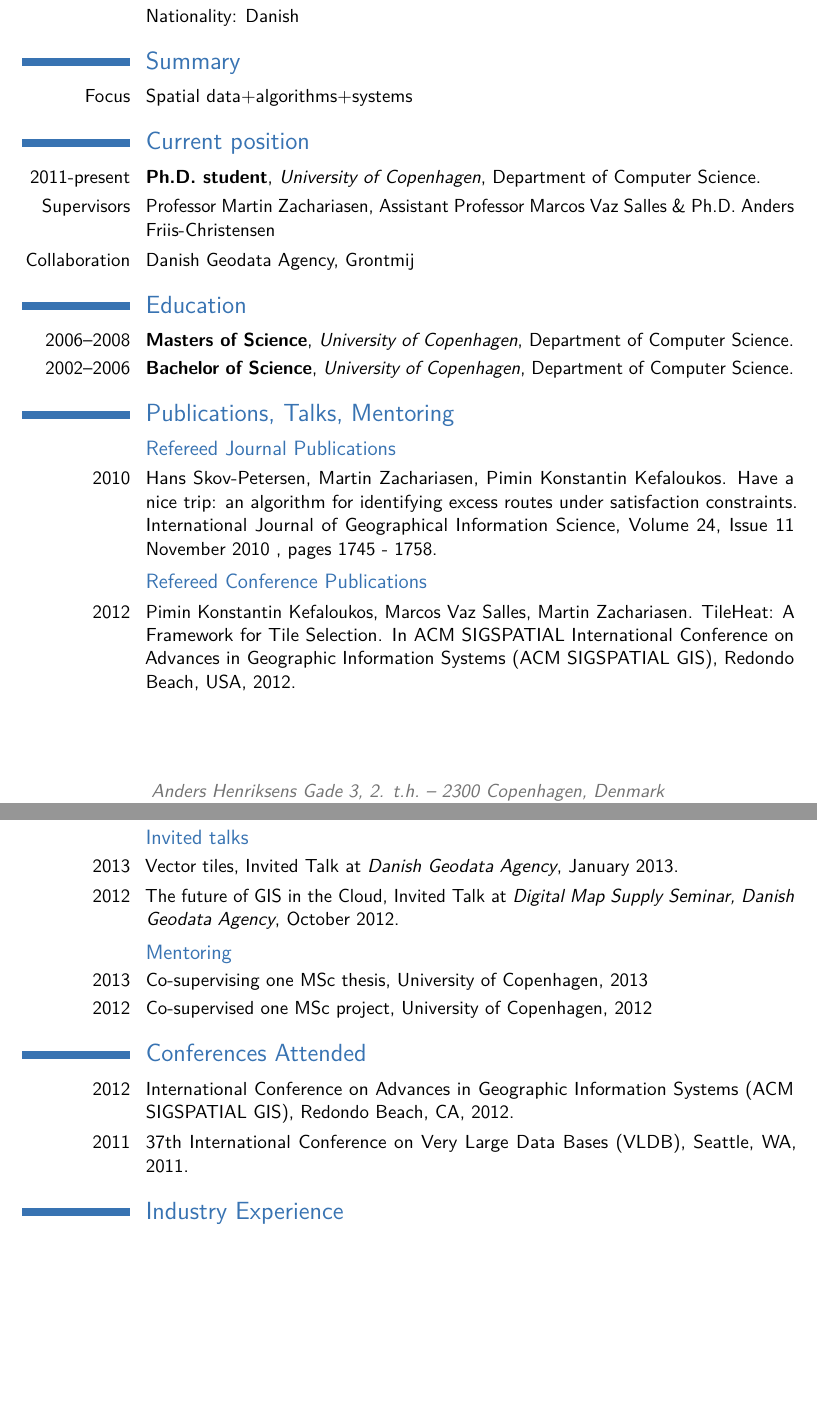
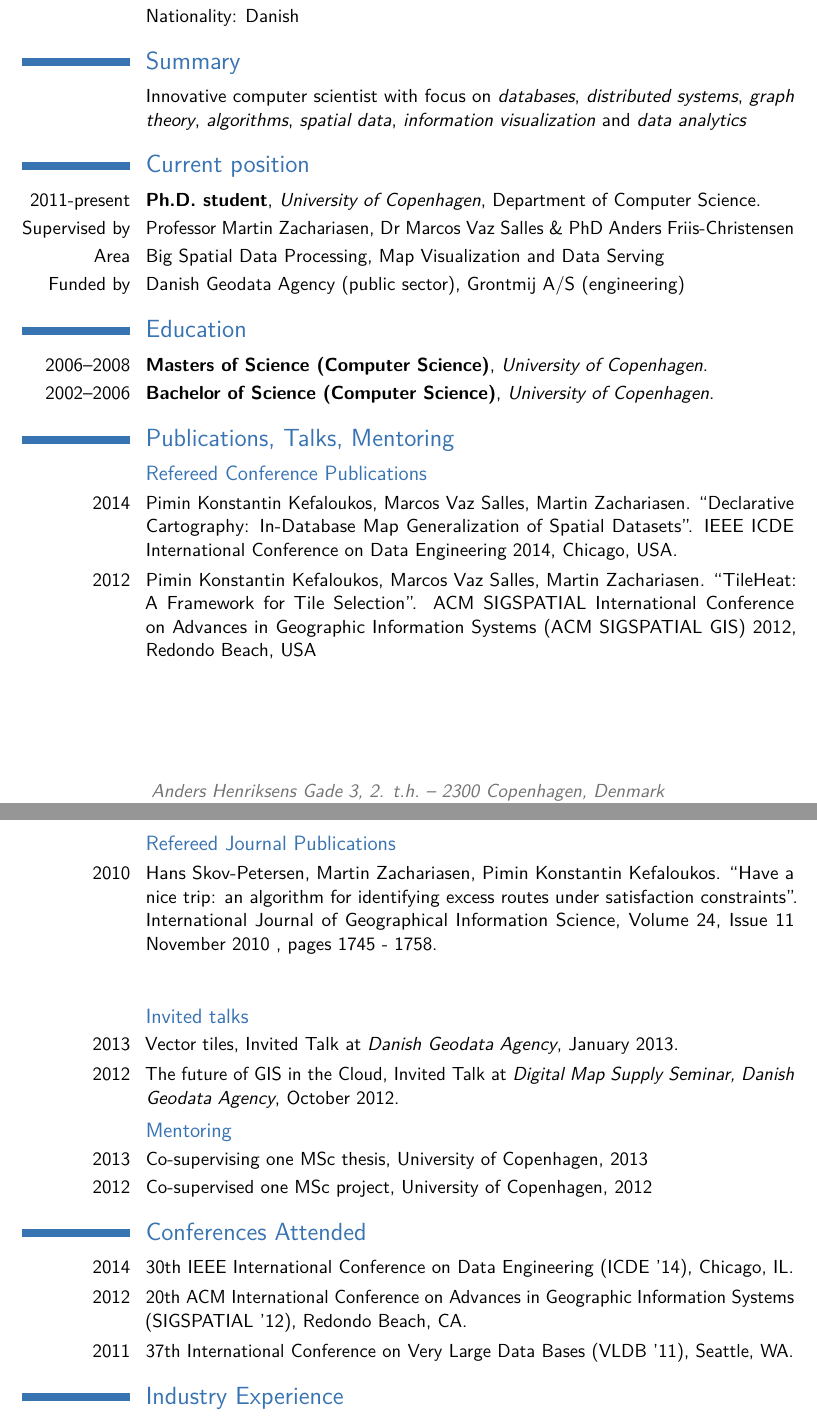
Before and after one commit to skipperkongen/about-kefaloukos, a LaTeX CV (cv/cv_kostas.tex): two parts of pages 1 and 2 of 2 before the commit and two parts of pages 1 and 2 of 3 after it, joined at a grey line, cut so that both start at the same text, the shorter picture padded with empty space. Compiled offline with pdfLaTeX.

Commit message:
no commit message

```diff
--- a/cv/cv_kostas.tex
+++ b/cv/cv_kostas.tex
@@ -65,7 +65,7 @@
 %----------------------------------------------------------------------------------------
 
 \section{Summary}
-\cvitem{Focus}{Spatial data+algorithms+systems}
+\cvitem{}{Innovative computer scientist with focus on \emph{databases}, \emph{distributed systems}, \emph{graph theory}, \emph{algorithms}, \emph{spatial data}, \emph{information visualization} and \emph{data analytics}}
 
 %----------------------------------------------------------------------------------------
 %	CURRENT POSITION SECTION
@@ -73,8 +73,9 @@
 
 \section{Current position}
 \cventry{2011-present}{Ph.D. student}{University of Copenhagen}{Department of Computer Science}{}{}
-\cvitem{Supervisors}{Professor Martin Zachariasen, Assistant Professor Marcos Vaz Salles \& Ph.D. Anders Friis-Christensen}
-\cvitem{Collaboration}{Danish Geodata Agency, Grontmij}
+\cvitem{Supervised by}{Professor Martin Zachariasen, Dr Marcos Vaz Salles \& PhD Anders Friis-Christensen}
+\cvitem{Area}{Big Spatial Data Processing, Map Visualization and Data Serving}
+\cvitem{Funded by}{Danish Geodata Agency (public sector), Grontmij A/S (engineering)}
 
 %----------------------------------------------------------------------------------------
 %	EDUCATION SECTION
@@ -82,8 +83,8 @@
 
 \section{Education}
 
-\cventry{2006--2008}{Masters of Science}{University of Copenhagen}{Department of Computer Science}{}{}  % Arguments not required can be left empty
-\cventry{2002--2006}{Bachelor of Science}{University of Copenhagen}{Department of Computer Science}{}{}
+\cventry{2006--2008}{Masters of Science (Computer Science)}{University of Copenhagen}{}{}{}  % Arguments not required can be left empty
+\cventry{2002--2006}{Bachelor of Science (Computer Science)}{University of Copenhagen}{}{}{}
 
 %----------------------------------------------------------------------------------------
 %	PUBLICATIONS AND TALKS SECTION
@@ -91,13 +92,17 @@
 
 \section{Publications, Talks, Mentoring}
 
+\subsection{Refereed Conference Publications}
+
+\cvitem{2014}{Pimin Konstantin Kefaloukos, Marcos Vaz Salles, Martin Zachariasen. ``Declarative Cartography: In-Database Map Generalization of Spatial Datasets''. IEEE ICDE International Conference on Data Engineering 2014, Chicago, USA.}
+
+\cvitem{2012}{Pimin Konstantin Kefaloukos, Marcos Vaz Salles, Martin Zachariasen. ``TileHeat: A Framework for Tile Selection''. ACM SIGSPATIAL International Conference on Advances in Geographic Information Systems (ACM SIGSPATIAL GIS) 2012, Redondo Beach, USA}
+
 \subsection{Refereed Journal Publications}
 
-\cvitem{2010}{Hans Skov-Petersen, Martin Zachariasen, Pimin Konstantin Kefaloukos. Have a nice trip: an algorithm for identifying excess routes under satisfaction constraints. International Journal of Geographical Information Science, Volume 24, Issue 11 November 2010 , pages 1745 - 1758.}
+\cvitem{2010}{Hans Skov-Petersen, Martin Zachariasen, Pimin Konstantin Kefaloukos. ``Have a nice trip: an algorithm for identifying excess routes under satisfaction constraints''. International Journal of Geographical Information Science, Volume 24, Issue 11 November 2010 , pages 1745 - 1758.}
 
-\subsection{Refereed Conference Publications}
 
-\cvitem{2012}{Pimin Konstantin Kefaloukos, Marcos Vaz Salles, Martin Zachariasen. TileHeat: A Framework for Tile Selection. In ACM SIGSPATIAL International Conference on Advances in Geographic Information Systems (ACM SIGSPATIAL GIS), Redondo Beach, USA, 2012.}
 
 \vspace{20px}
 
@@ -117,8 +122,9 @@
 
 \section{Conferences Attended}
 
-\cvitem{2012}{International Conference on Advances in Geographic Information Systems (ACM SIGSPATIAL GIS), Redondo Beach, CA, 2012.}
-\cvitem{2011}{37th International Conference on Very Large Data Bases (VLDB), Seattle, WA, 2011.}
+\cvitem{2014}{30th IEEE International Conference on Data Engineering (ICDE '14), Chicago, IL.}
+\cvitem{2012}{20th ACM International Conference on Advances in Geographic Information Systems (SIGSPATIAL '12), Redondo Beach, CA.}
+\cvitem{2011}{37th International Conference on Very Large Data Bases (VLDB '11), Seattle, WA.}
 
 %----------------------------------------------------------------------------------------
 %	INDUSTRY EXPERIENCE SECTION
```
Also changed, not shown: cv/cv_kostas.tex (6 more changed lines).
